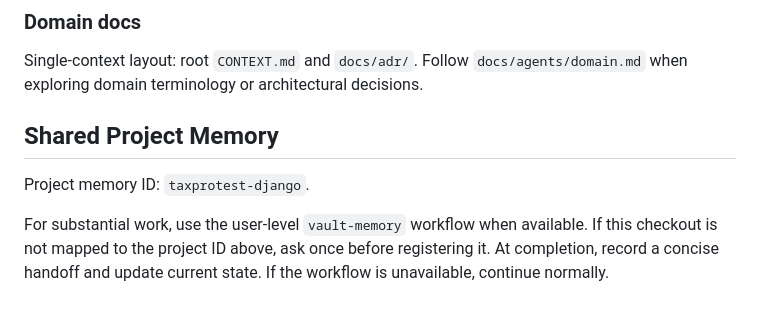
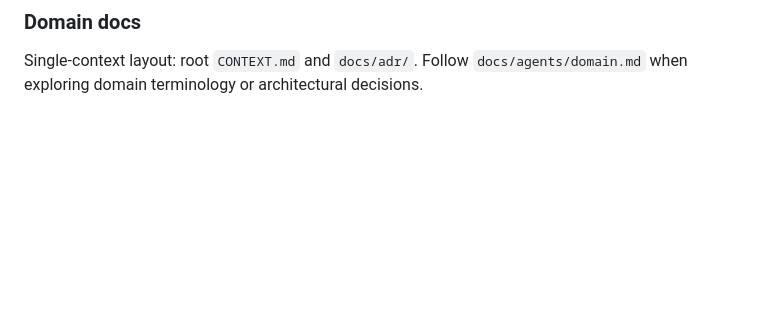
Before and after one commit to PorkChopExpress86/TaxProtest-Django, a Markdown page: AGENTS.md, the part around the change. Drawn GitHub-style; blank space fills up the shorter version.

Commit message:
docs(agents): drop the shared project memory block
Shared project memory is turned off for this repository, so AGENTS.md no
longer points agents at the vault-memory workflow.

Co-Authored-By: Claude Sonnet 5.5 <noreply@anthropic.com>

```diff
--- a/AGENTS.md
+++ b/AGENTS.md
@@ -115,11 +115,3 @@ Use the default triage labels mapped in `docs/agents/triage-labels.md` when tria
 
 Single-context layout: root `CONTEXT.md` and `docs/adr/`. Follow `docs/agents/domain.md`
 when exploring domain terminology or architectural decisions.
-
-<!-- vault-memory:start -->
-## Shared Project Memory
-
-Project memory ID: `taxprotest-django`.
-
-For substantial work, use the user-level `vault-memory` workflow when available. If this checkout is not mapped to the project ID above, ask once before registering it. At completion, record a concise handoff and update current state. If the workflow is unavailable, continue normally.
-<!-- vault-memory:end -->
```
